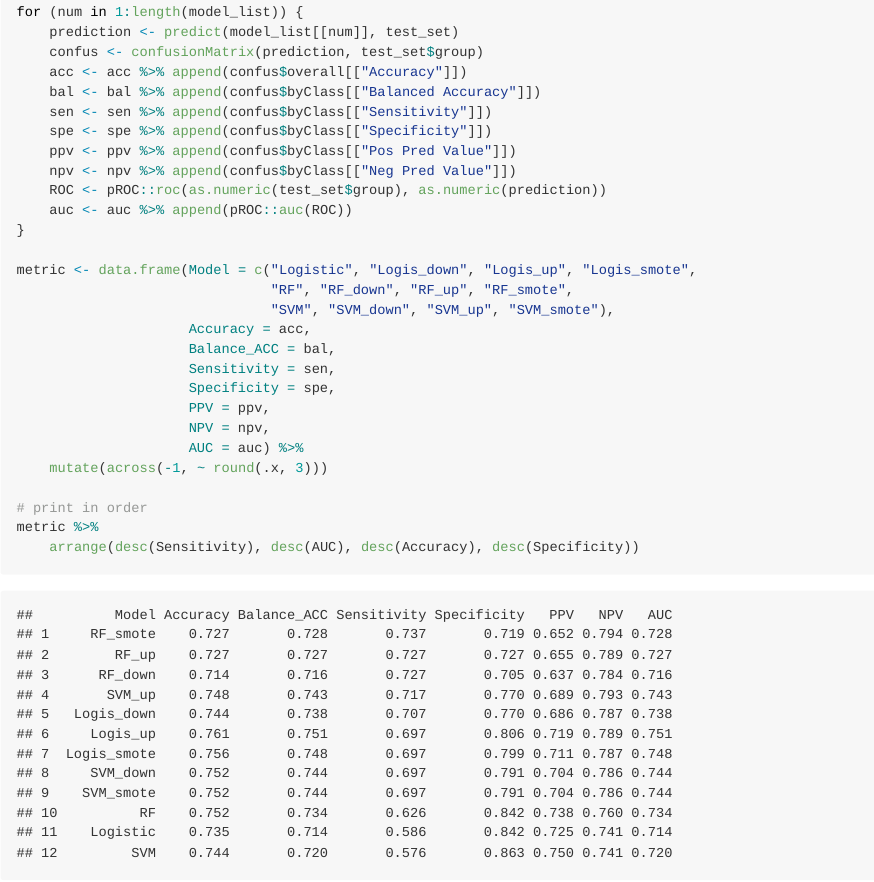
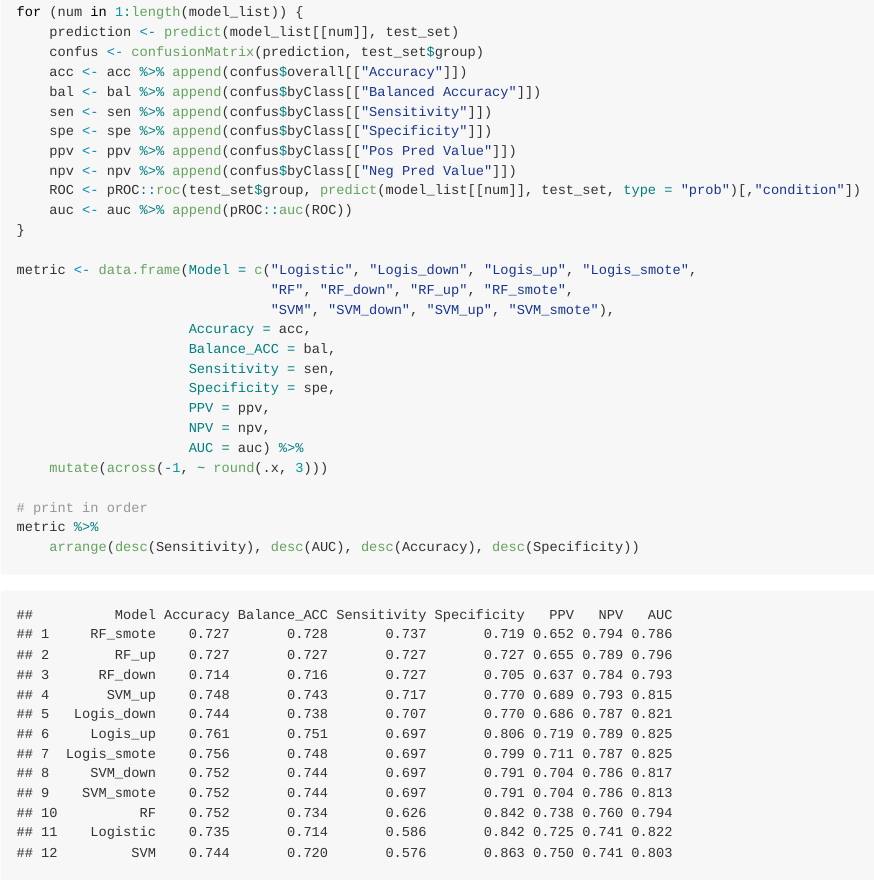
Before and after one commit to yenchunnnn/personal-website, an R Markdown document (content/post/2024-02-16-classifying-depressed-and-healthy-controls/index.en.Rmd): the page in a window 1100 px wide, from 2160 px down. The pictures show the output file content/post/2024-02-16-classifying-depressed-and-healthy-controls/index.en.md that the author committed with the source, drawn offline in the style of GitHub; long lines of code are wrapped.

Commit message:
edit post

```diff
--- a/content/post/2024-02-16-classifying-depressed-and-healthy-controls/index.en.Rmd
+++ b/content/post/2024-02-16-classifying-depressed-and-healthy-controls/index.en.Rmd
@@ -757,7 +757,7 @@ for (num in 1:length(model_list)) {
     spe <- spe %>% append(confus$byClass[["Specificity"]])
     ppv <- ppv %>% append(confus$byClass[["Pos Pred Value"]])
     npv <- npv %>% append(confus$byClass[["Neg Pred Value"]])
-    ROC <- pROC::roc(as.numeric(test_set$group), as.numeric(prediction))
+    ROC <- pROC::roc(test_set$group, predict(model_list[[num]], test_set, type = "prob")[,"condition"])
     auc <- auc %>% append(pROC::auc(ROC))
 }
 
```
Also changed, not shown: content/post/2024-02-16-classifying-depressed-and-healthy-controls/index.en.md, content/post/2024-02-16-classifying-depressed-and-healthy-controls/index.en_files/figure-html/unnamed-chunk-31-1.png.
